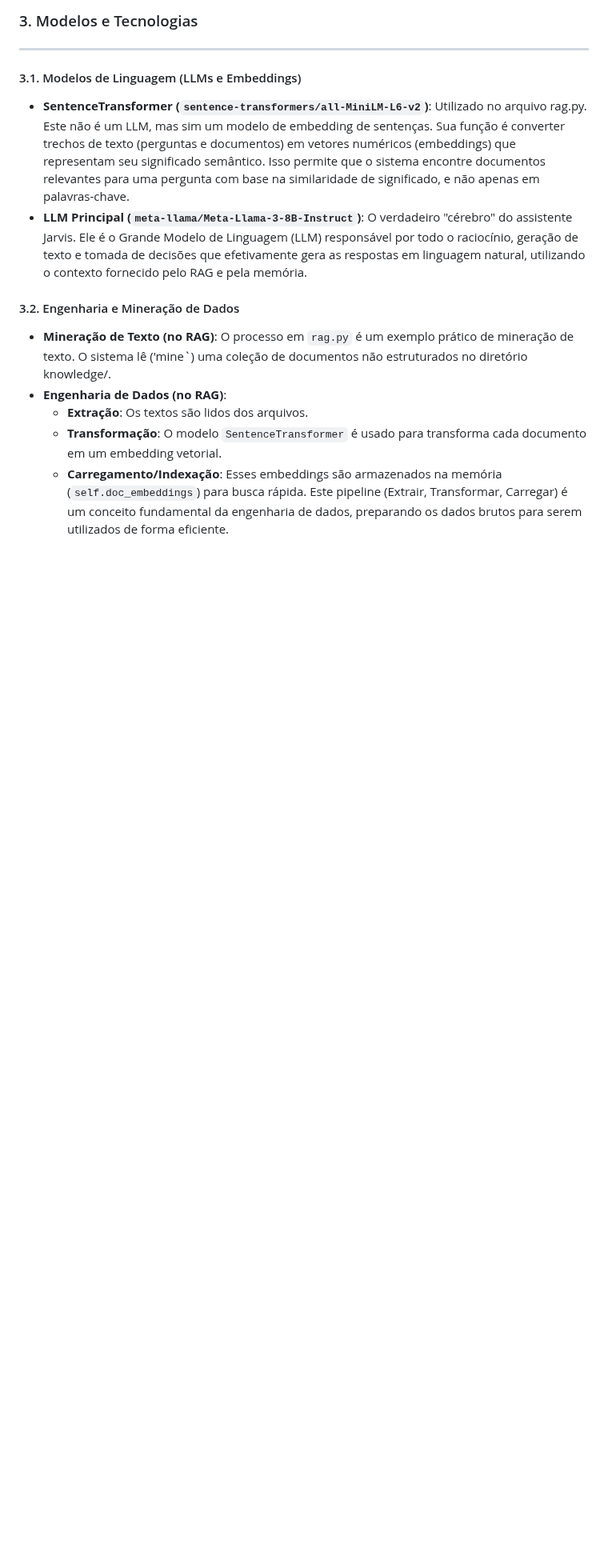
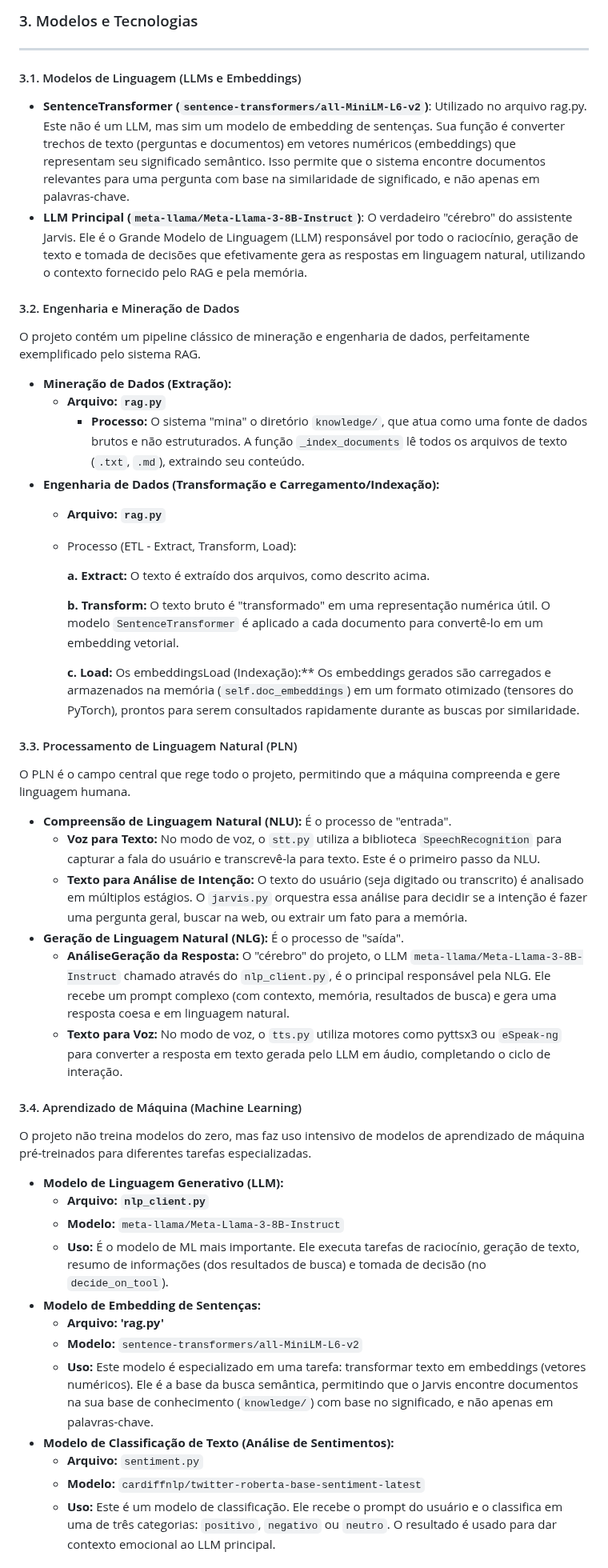
Before and after one commit to nicolasmafre/Projeto_Jarvis, a Markdown page: README.md, the part around one of its changes. Shown at 80% size. Drawn GitHub-style; blank space fills up the shorter version.

Commit message:
Projeto Jarvis, V. 4.3

```diff
--- a/README.md
+++ b/README.md
@@ -104,8 +116,43 @@ O projeto é organizado nos seguintes módulos principais:
 
 #### 3.2. Engenharia e Mineração de Dados
 
-- **Mineração de Texto (no RAG)**: O processo em `rag.py` é um exemplo prático de mineração de texto. O sistema lê ('mine`) uma coleção de documentos não estruturados no diretório knowledge/.
-- **Engenharia de Dados (no RAG)**:
-  - **Extração**: Os textos são lidos dos arquivos.
-  - **Transformação**: O modelo `SentenceTransformer` é usado para transforma cada documento em um embedding vetorial.
-  - **Carregamento/Indexação**: Esses embeddings são armazenados na memória (`self.doc_embeddings`) para busca rápida. Este pipeline (Extrair, Transformar, Carregar) é um conceito fundamental da engenharia de dados, preparando os dados brutos para serem utilizados de forma eficiente.
+O projeto contém um pipeline clássico de mineração e engenharia de dados, perfeitamente exemplificado pelo sistema RAG.
+- **Mineração de Dados (Extração):**
+  - **Arquivo: `rag.py`**
+    - **Processo:** O sistema "mina" o diretório `knowledge/`, que atua como uma fonte de dados brutos e não estruturados. A função `_index_documents` lê todos os arquivos de texto (`.txt`, `.md`), extraindo seu conteúdo.
+- **Engenharia de Dados (Transformação e Carregamento/Indexação):**
+  - **Arquivo: `rag.py`**
+  - Processo (ETL - Extract, Transform, Load):
+
+    **a. Extract:** O texto é extraído dos arquivos, como descrito acima.
+
+    **b. Transform:** O texto bruto é "transformado" em uma representação numérica útil. O modelo `SentenceTransformer` é aplicado a cada documento para convertê-lo em um embedding vetorial.
+
+    **c. Load:** Os embeddingsLoad (Indexação):** Os embeddings gerados são carregados e armazenados na memória (`self.doc_embeddings`) em um formato otimizado (tensores do PyTorch), prontos para serem consultados rapidamente durante as buscas por similaridade.
+
+#### 3.3. Processamento de Linguagem Natural (PLN)
+
+O PLN é o campo central que rege todo o projeto, permitindo que a máquina compreenda e gere linguagem humana.
+- **Compreensão de Linguagem Natural (NLU):** É o processo de "entrada".
+  - **Voz para Texto:** No modo de voz, o `stt.py` utiliza a biblioteca `SpeechRecognition` para capturar a fala do usuário e transcrevê-la para texto. Este é o primeiro passo da NLU.
+  - **Texto para Análise de Intenção:** O texto do usuário (seja digitado ou transcrito) é analisado em múltiplos estágios. O `jarvis.py` orquestra essa análise para decidir se a intenção é fazer uma pergunta geral, buscar na web, ou extrair um fato para a memória.
+- **Geração de Linguagem Natural (NLG):** É o processo de "saída".
+  - **AnáliseGeração da Resposta:** O "cérebro" do projeto, o LLM `meta-llama/Meta-Llama-3-8B-Instruct` chamado através do `nlp_client.py`, é o principal responsável pela NLG. Ele recebe um prompt complexo (com contexto, memória, resultados de busca) e gera uma resposta coesa e em linguagem natural.
+  - **Texto para Voz:** No modo de voz, o `tts.py` utiliza motores como pyttsx3 ou `eSpeak-ng` para converter a resposta em texto gerada pelo LLM em áudio, completando o ciclo de interação.
+
+#### 3.4. Aprendizado de Máquina (Machine Learning)
+
+O projeto não treina modelos do zero, mas faz uso intensivo de modelos de aprendizado de máquina pré-treinados para diferentes tarefas especializadas.
+- **Modelo de Linguagem Generativo (LLM):**
+  - **Arquivo: `nlp_client.py`**
+  - **Modelo:** `meta-llama/Meta-Llama-3-8B-Instruct`
+  - **Uso:** É o modelo de ML mais importante. Ele executa tarefas de raciocínio, geração de texto, resumo de informações (dos resultados de busca) e tomada de decisão (no `decide_on_tool`).
+- **Modelo de Embedding de Sentenças:**
+  - **Arquivo: 'rag.py'**
+  - **Modelo:** `sentence-transformers/all-MiniLM-L6-v2`
+  - **Uso:** Este modelo é especializado em uma tarefa: transformar texto em embeddings (vetores numéricos). Ele é a base da busca semântica, permitindo que o Jarvis encontre documentos na sua base de conhecimento (`knowledge/`) com base no significado, e não apenas em palavras-chave.
+- **Modelo de Classificação de Texto (Análise de Sentimentos):**
+  - **Arquivo:** `sentiment.py`
+  - **Modelo:** `cardiffnlp/twitter-roberta-base-sentiment-latest`
+  - **Uso:** Este é um modelo de classificação. Ele recebe o prompt do usuário e o classifica em uma de três categorias: `positivo`, `negativo` ou `neutro`. O resultado é usado para dar contexto emocional ao LLM principal.
+
```
Also changed, not shown: other parts of README.md (+27 -2 lines), LEARNING_RESOURCES.md (added, +79 -0 lines).
